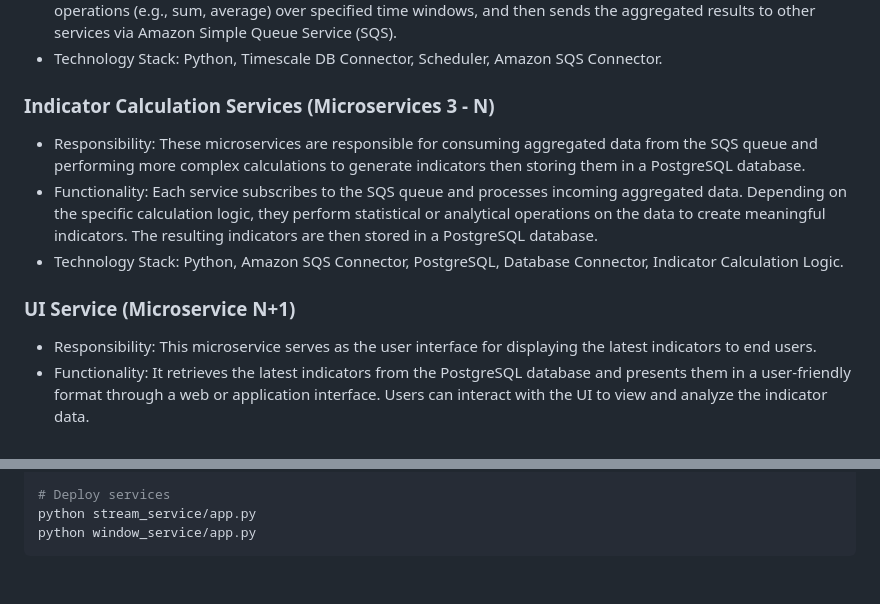
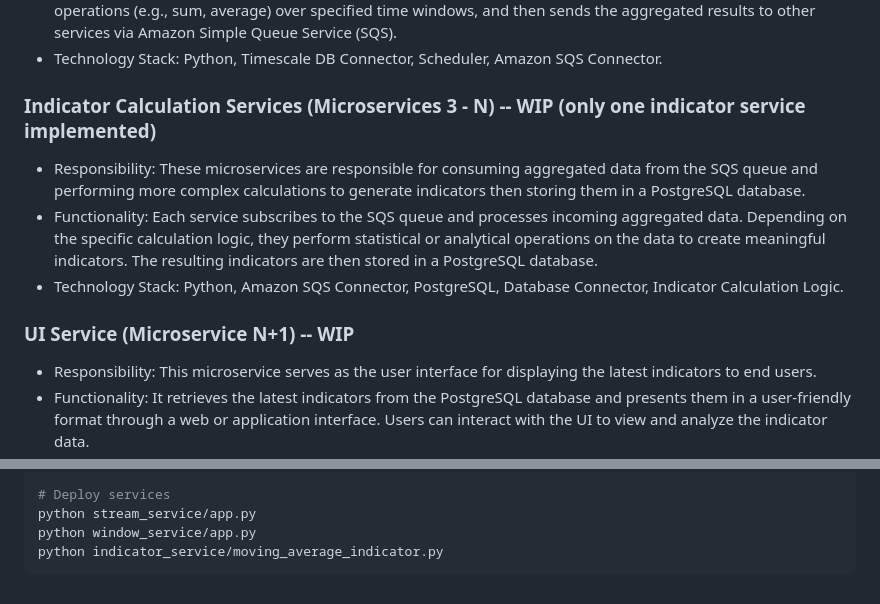
Before and after one commit to awhipp/project-foresight, a Markdown page: README.md, 2 parts joined by grey strips. GitHub-like rendering.

Commit message:
docs: :memo: Adding info on how to spin up indicator in readme

````diff
--- a/README.md
+++ b/README.md
@@ -22,13 +22,13 @@ This is the end-goal and a work in progres (subject to change).
 * Functionality: It retrieves data from the time series database at scheduled intervals, applies aggregation operations (e.g., sum, average) over specified time windows, and then sends the aggregated results to other services via Amazon Simple Queue Service (SQS).
 * Technology Stack: Python, Timescale DB Connector, Scheduler, Amazon SQS Connector.
 
-### Indicator Calculation Services (Microservices 3 - N)
+### Indicator Calculation Services (Microservices 3 - N) -- WIP (only one indicator service implemented)
 
 * Responsibility: These microservices are responsible for consuming aggregated data from the SQS queue and performing more complex calculations to generate indicators then storing them in a PostgreSQL database.
 * Functionality: Each service subscribes to the SQS queue and processes incoming aggregated data. Depending on the specific calculation logic, they perform statistical or analytical operations on the data to create meaningful indicators. The resulting indicators are then stored in a PostgreSQL database.
 * Technology Stack: Python, Amazon SQS Connector, PostgreSQL, Database Connector, Indicator Calculation Logic.
 
-### UI Service (Microservice N+1)
+### UI Service (Microservice N+1) -- WIP
 
 * Responsibility: This microservice serves as the user interface for displaying the latest indicators to end users.
 * Functionality: It retrieves the latest indicators from the PostgreSQL database and presents them in a user-friendly format through a web or application interface. Users can interact with the UI to view and analyze the indicator data.
@@ -79,4 +79,5 @@ poetry shell
 # Deploy services
 python stream_service/app.py
 python window_service/app.py
+python indicator_service/moving_average_indicator.py
 ```
````
